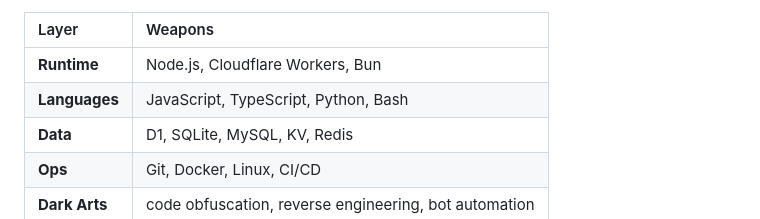
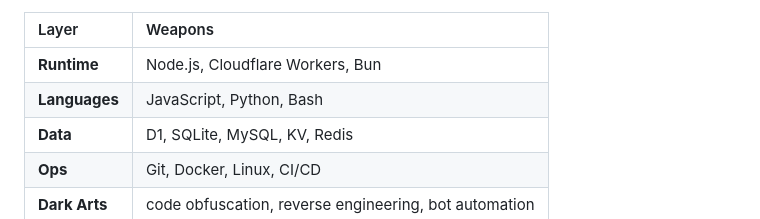
Before and after one commit to Qorvhex/Qorvhex, a Markdown page: README.md, the part around the change. Drawn GitHub-style.

```diff
--- a/README.md
+++ b/README.md
@@ -50,7 +50,7 @@ $ cat motto.txt
 | Layer | Weapons |
 |:--|:--|
 | **Runtime** | Node.js, Cloudflare Workers, Bun |
-| **Languages** | JavaScript, TypeScript, Python, Bash |
+| **Languages** | JavaScript, Python, Bash |
 | **Data** | D1, SQLite, MySQL, KV, Redis |
 | **Ops** | Git, Docker, Linux, CI/CD |
 | **Dark Arts** | code obfuscation, reverse engineering, bot automation |
```
